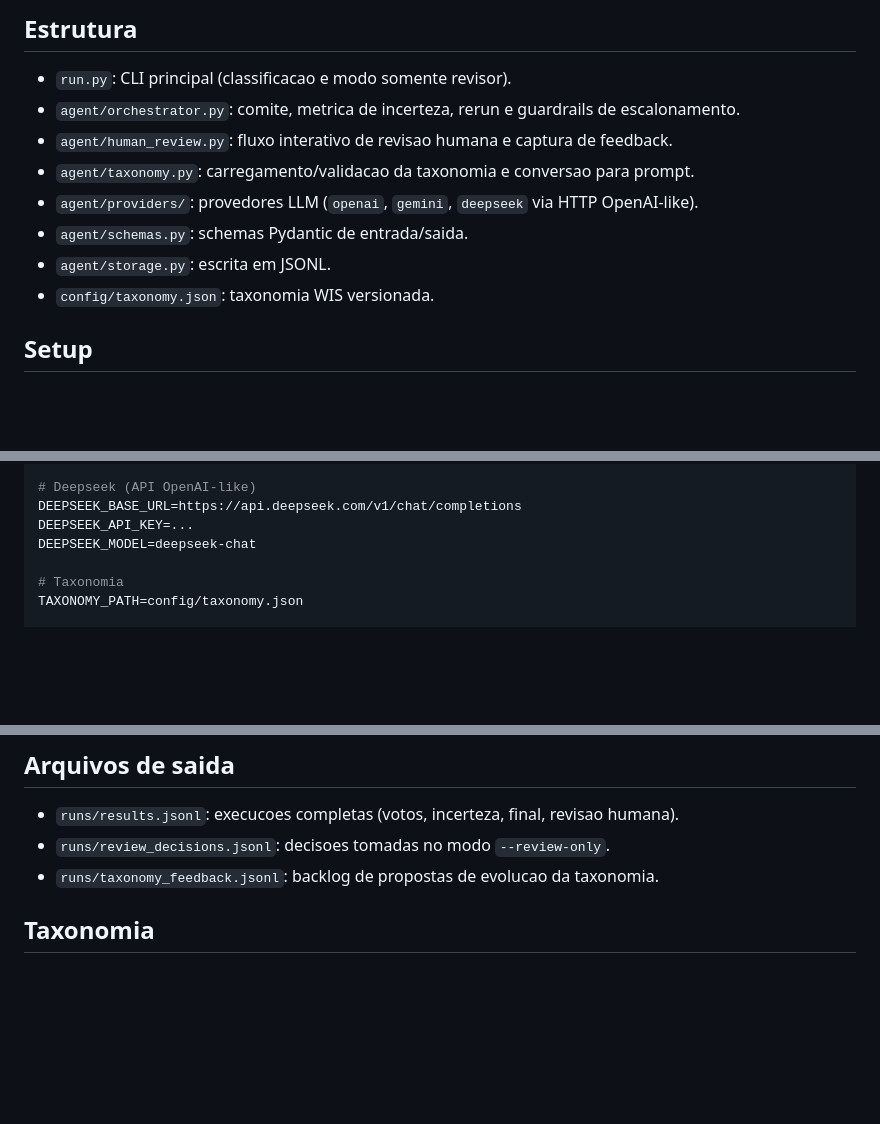
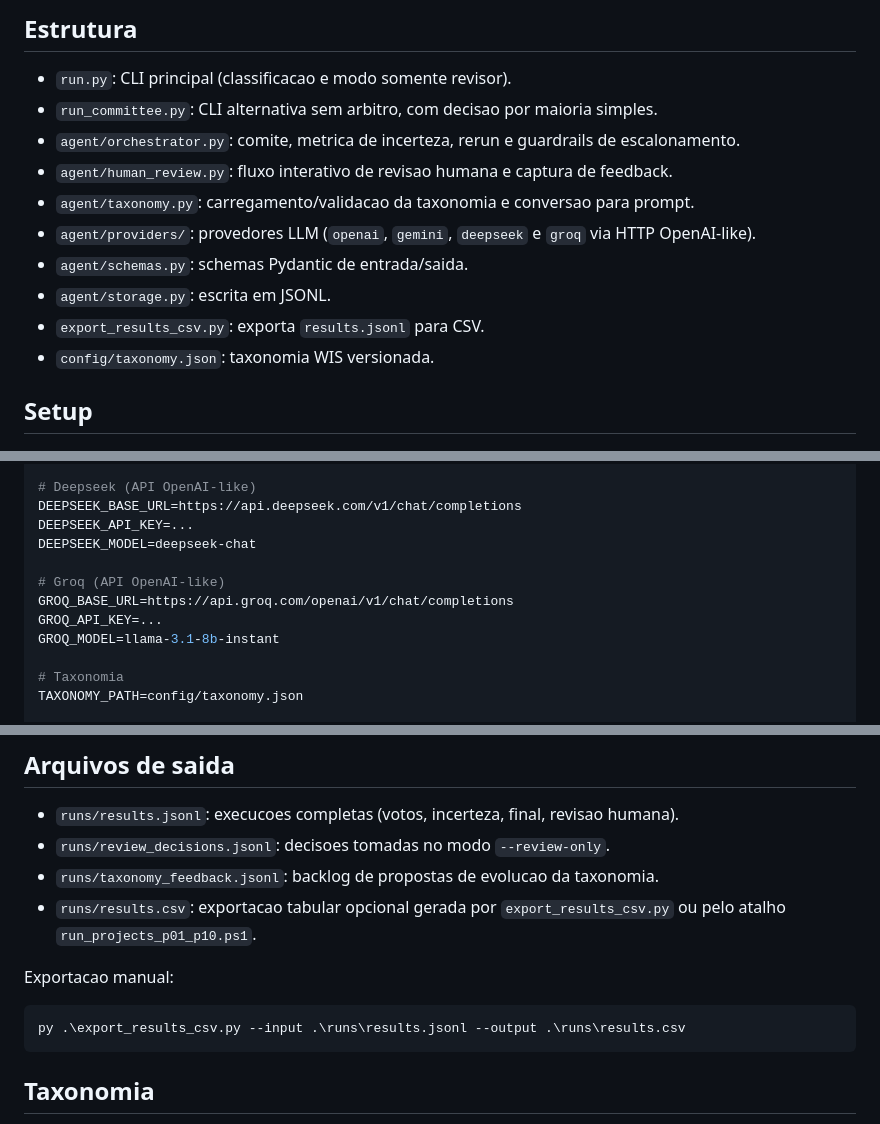
Before and after one commit to cadumeneses/us-agent, a Markdown page: README.md, 3 parts joined by grey strips. Drawn GitHub-style; blank space fills up the shorter version.

````diff
--- a/README.md
+++ b/README.md
@@ -12,12 +12,14 @@ O fluxo combina comite de modelos, arbitragem, rerun para incerteza media e revi
 
 ## Estrutura
 - `run.py`: CLI principal (classificacao e modo somente revisor).
+- `run_committee.py`: CLI alternativa sem arbitro, com decisao por maioria simples.
 - `agent/orchestrator.py`: comite, metrica de incerteza, rerun e guardrails de escalonamento.
 - `agent/human_review.py`: fluxo interativo de revisao humana e captura de feedback.
 - `agent/taxonomy.py`: carregamento/validacao da taxonomia e conversao para prompt.
-- `agent/providers/`: provedores LLM (`openai`, `gemini`, `deepseek` via HTTP OpenAI-like).
+- `agent/providers/`: provedores LLM (`openai`, `gemini`, `deepseek` e `groq` via HTTP OpenAI-like).
 - `agent/schemas.py`: schemas Pydantic de entrada/saida.
 - `agent/storage.py`: escrita em JSONL.
+- `export_results_csv.py`: exporta `results.jsonl` para CSV.
 - `config/taxonomy.json`: taxonomia WIS versionada.
 
 ## Setup
@@ -40,6 +42,11 @@ GEMINI_MODEL=gemini-2.5-flash
 DEEPSEEK_BASE_URL=https://api.deepseek.com/v1/chat/completions
 DEEPSEEK_API_KEY=...
 DEEPSEEK_MODEL=deepseek-chat
+
+# Groq (API OpenAI-like)
+GROQ_BASE_URL=https://api.groq.com/openai/v1/chat/completions
+GROQ_API_KEY=...
+GROQ_MODEL=llama-3.1-8b-instant
 
 # Taxonomia
 TAXONOMY_PATH=config/taxonomy.json
@@ -179,6 +186,12 @@ Ao abrir `--review-only`, registros legados podem ser normalizados com defaults
 - `runs/results.jsonl`: execucoes completas (votos, incerteza, final, revisao humana).
 - `runs/review_decisions.jsonl`: decisoes tomadas no modo `--review-only`.
 - `runs/taxonomy_feedback.jsonl`: backlog de propostas de evolucao da taxonomia.
+- `runs/results.csv`: exportacao tabular opcional gerada por `export_results_csv.py` ou pelo atalho `run_projects_p01_p10.ps1`.
+
+Exportacao manual:
+```powershell
+py .\export_results_csv.py --input .\runs\results.jsonl --output .\runs\results.csv
+```
 
 ## Taxonomia
 - Origem: `config/taxonomy.json`.
````
Also changed, not shown: other parts of README.md (+3 -2 lines).
